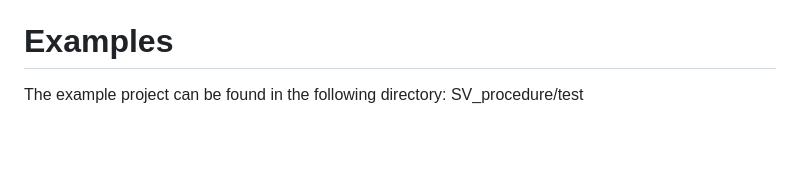
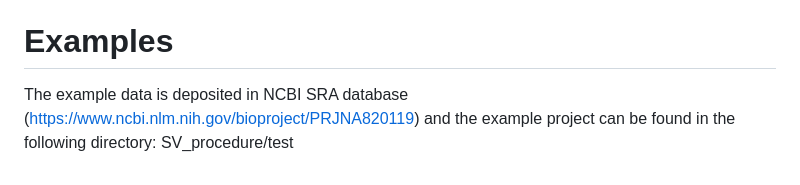
Before and after one commit to Wlab518/SV_procedure, a Markdown page: README.md, the part around the change. GitHub-like rendering; blank space fills up the shorter version.

```diff
--- a/README.md
+++ b/README.md
@@ -112,4 +112,4 @@ By now, the program will be able to recover from the nearest checkpoint rather t
 
 # Examples
 
-The example project can be found in the following directory: SV_procedure/test
+The example data is deposited in NCBI SRA database (https://www.ncbi.nlm.nih.gov/bioproject/PRJNA820119) and the example project can be found in the following directory: SV_procedure/test
```
